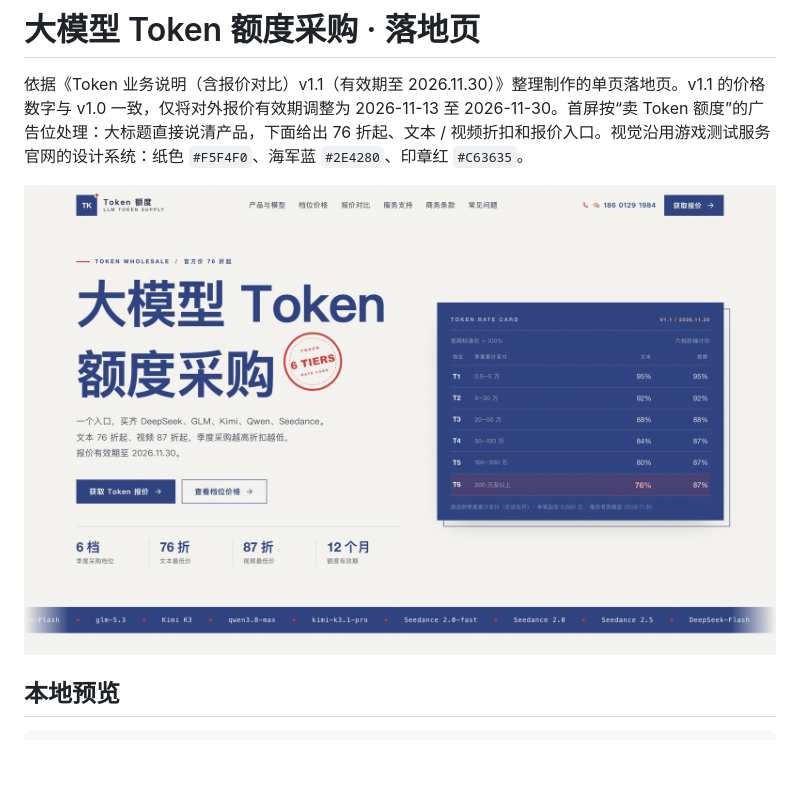
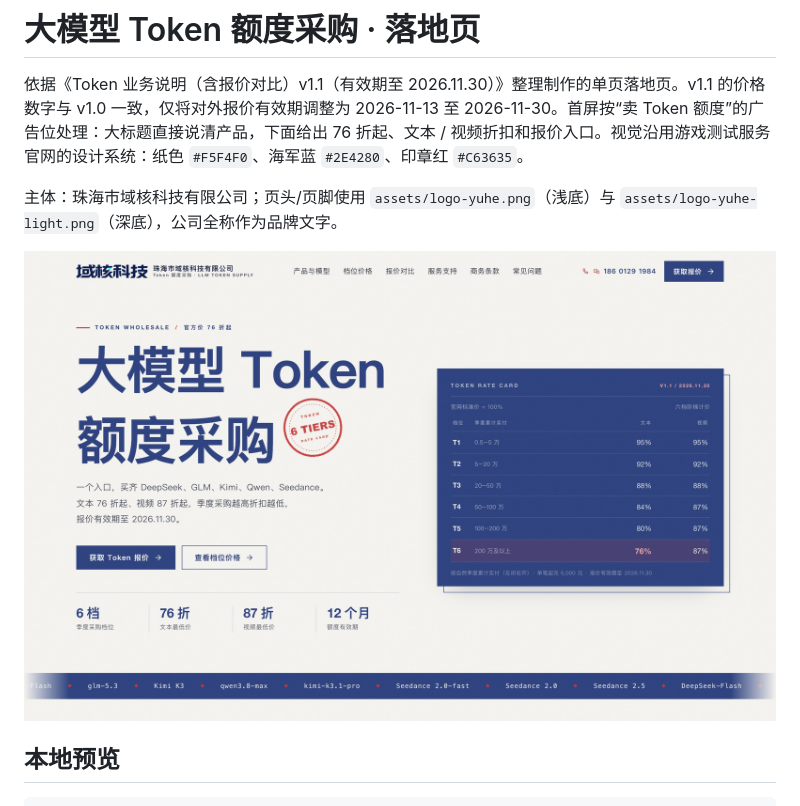
Before and after one commit to zhizhuer9110/game-qa-site, a Markdown page: token/README.md, the part around the change. Drawn GitHub-style; pictures changed too: token/preview/desktop.jpg; blank space fills up the shorter version.

Commit message:
Token 页同步域核科技品牌（Logo、公司名、favicon）

```diff
--- a/token/README.md
+++ b/token/README.md
@@ -1,6 +1,8 @@
 # 大模型 Token 额度采购 · 落地页
 
 依据《Token 业务说明（含报价对比）v1.1（有效期至 2026.11.30）》整理制作的单页落地页。v1.1 的价格数字与 v1.0 一致，仅将对外报价有效期调整为 2026-11-13 至 2026-11-30。首屏按“卖 Token 额度”的广告位处理：大标题直接说清产品，下面给出 76 折起、文本 / 视频折扣和报价入口。视觉沿用游戏测试服务官网的设计系统：纸色 `#F5F4F0`、海军蓝 `#2E4280`、印章红 `#C63635`。
+
+主体：珠海市域核科技有限公司；页头/页脚使用 `assets/logo-yuhe.png`（浅底）与 `assets/logo-yuhe-light.png`（深底），公司全称作为品牌文字。
 
 ![桌面端预览](preview/desktop.jpg)
 
```
Also changed, not shown: token/assets/favicon-yuhe.png (added), token/assets/logo-yuhe-light.png (added), token/assets/logo-yuhe.png (added), token/preview/mobile.jpg, 2 other files.
